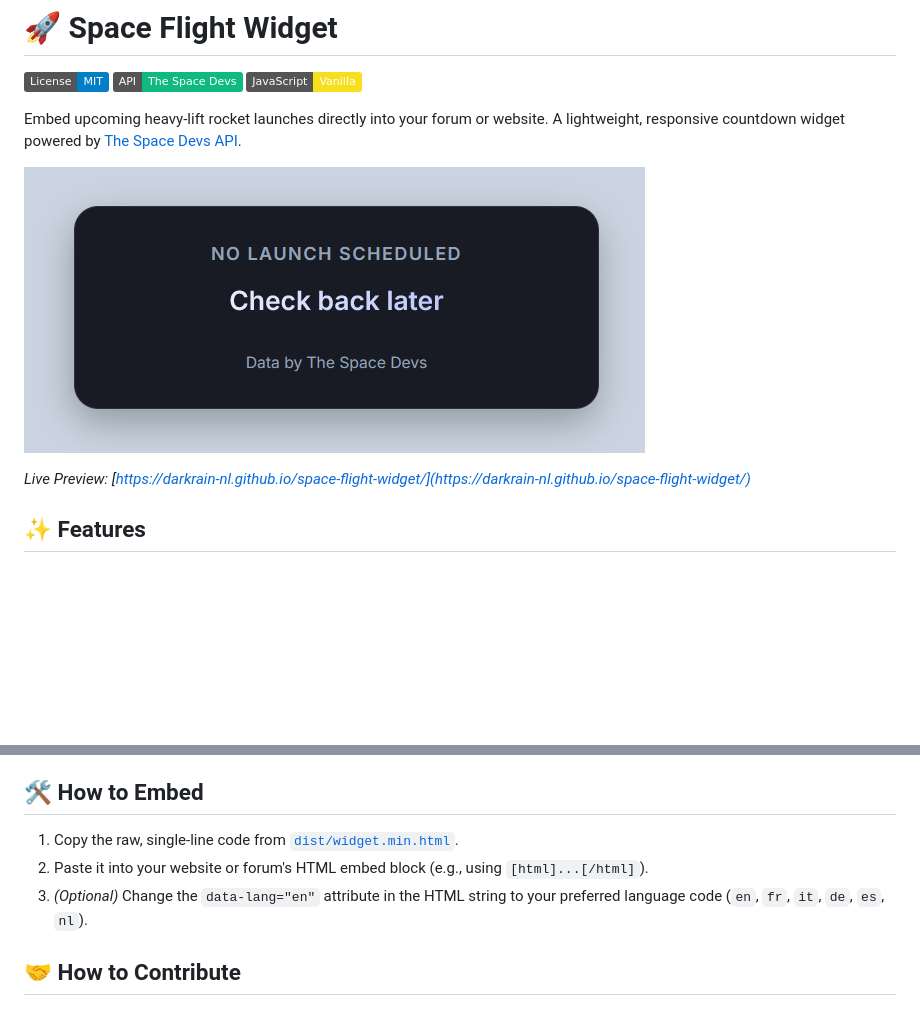
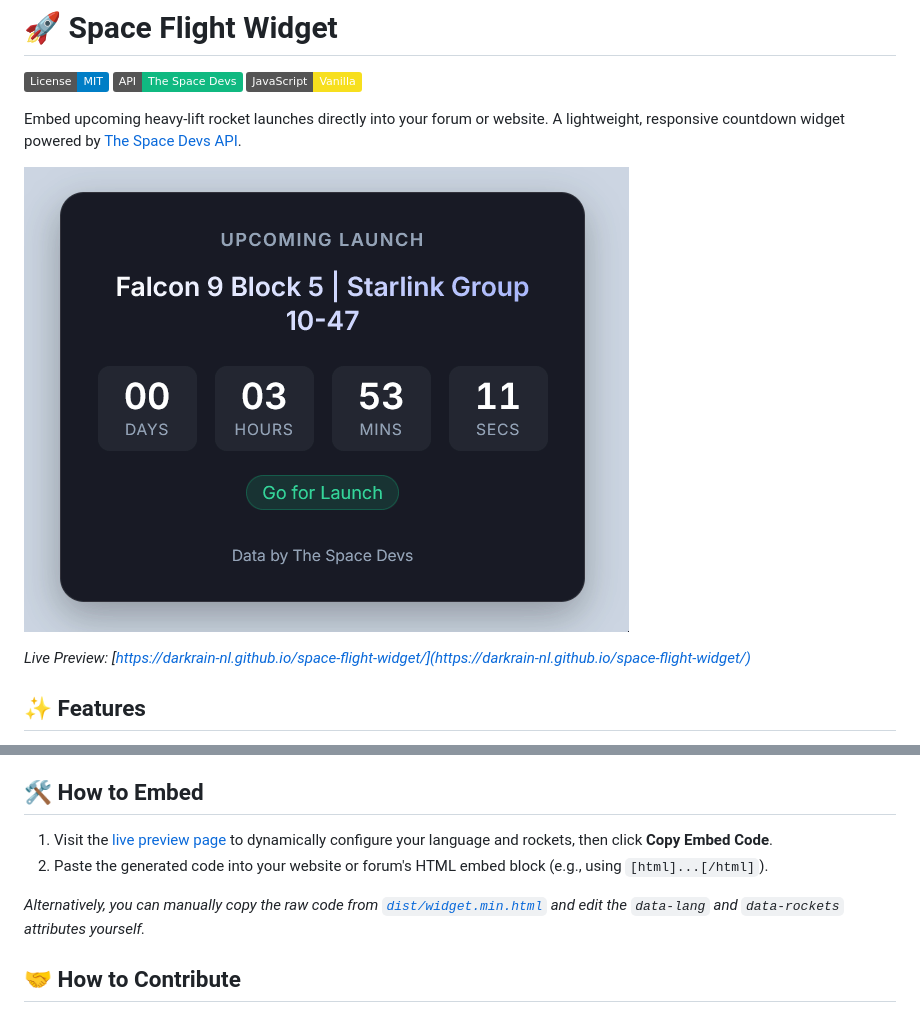
Before and after one commit to darkrain-nl/space-flight-widget, a Markdown page: README.md, 2 parts joined by grey strips. Drawn GitHub-style; pictures changed too: assets/preview.gif (added); badges without logos; blank space fills up the shorter version.

Commit message:
docs: update preview with gif and simplify embed instructions

```diff
--- a/README.md
+++ b/README.md
@@ -7,7 +7,7 @@
 Embed upcoming heavy-lift rocket launches directly into your forum or website. A lightweight, responsive countdown widget powered by [The Space Devs API](https://thespacedevs.com/).
 
 
-[![Space Flight Widget Preview](assets/preview.png)](https://darkrain-nl.github.io/space-flight-widget/)
+[![Space Flight Widget Preview](assets/preview.gif)](https://darkrain-nl.github.io/space-flight-widget/)
 
 *Live Preview: [https://darkrain-nl.github.io/space-flight-widget/](https://darkrain-nl.github.io/space-flight-widget/)*
 
@@ -20,9 +20,10 @@ Embed upcoming heavy-lift rocket launches directly into your forum or website. A
 - **Zero Dependencies**: Pure HTML and JavaScript. No external CSS stylesheets or libraries required.
 
 ## 🛠️ How to Embed
-1. Copy the raw, single-line code from [`dist/widget.min.html`](dist/widget.min.html).
-2. Paste it into your website or forum's HTML embed block (e.g., using `[html]...[/html]`).
-3. *(Optional)* Change the `data-lang="en"` attribute in the HTML string to your preferred language code (`en`, `fr`, `it`, `de`, `es`, `nl`).
+1. Visit the [live preview page](https://darkrain-nl.github.io/space-flight-widget/) to dynamically configure your language and rockets, then click **Copy Embed Code**.
+2. Paste the generated code into your website or forum's HTML embed block (e.g., using `[html]...[/html]`).
+
+*Alternatively, you can manually copy the raw code from [`dist/widget.min.html`](dist/widget.min.html) and edit the `data-lang` and `data-rockets` attributes yourself.*
 
 ## 🤝 How to Contribute
 We welcome contributions! Please see our [Contributing Guide](CONTRIBUTING.md) for important technical rules you need to follow when developing for this widget (like our strict BBCode parsing constraints).
```
